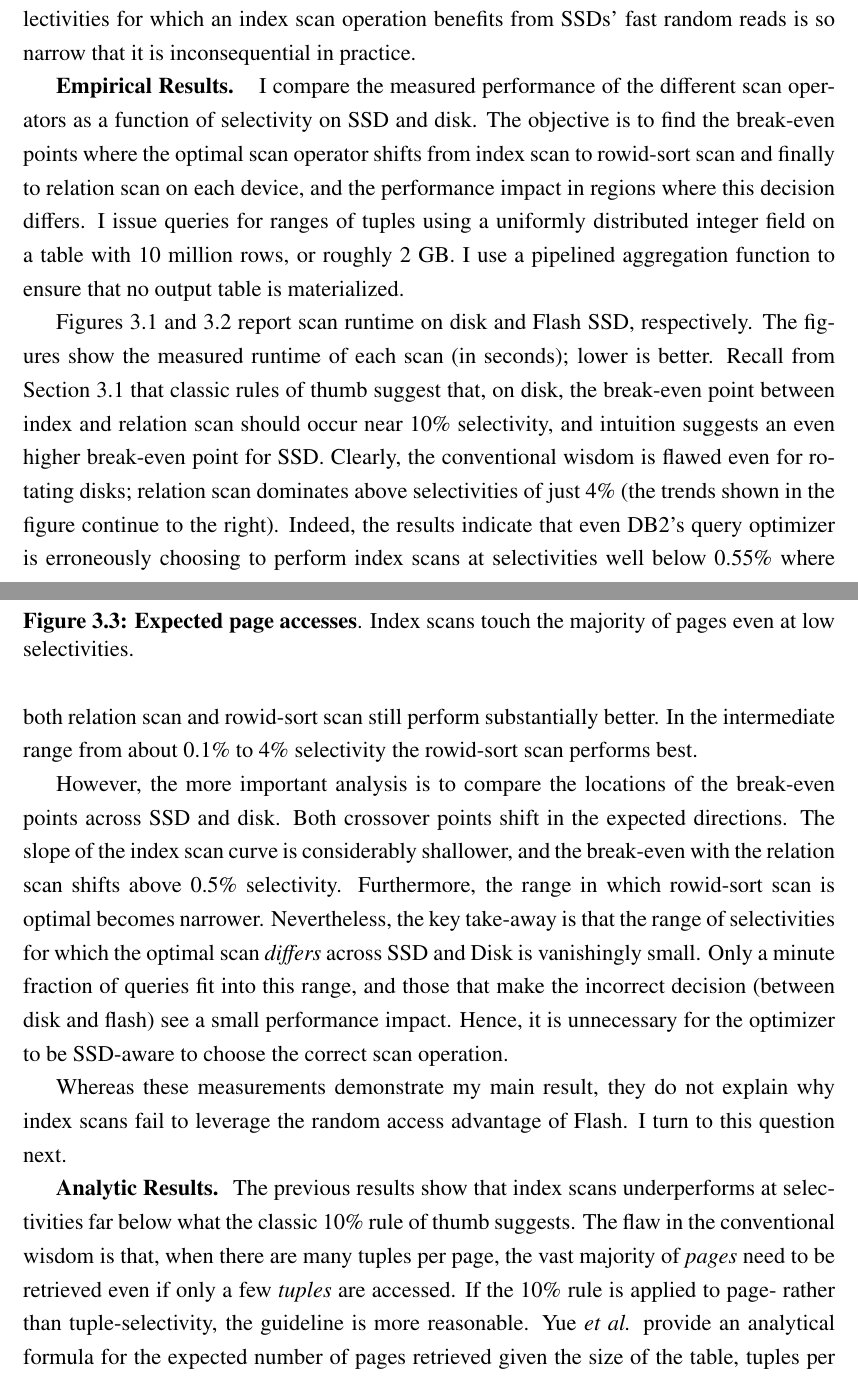
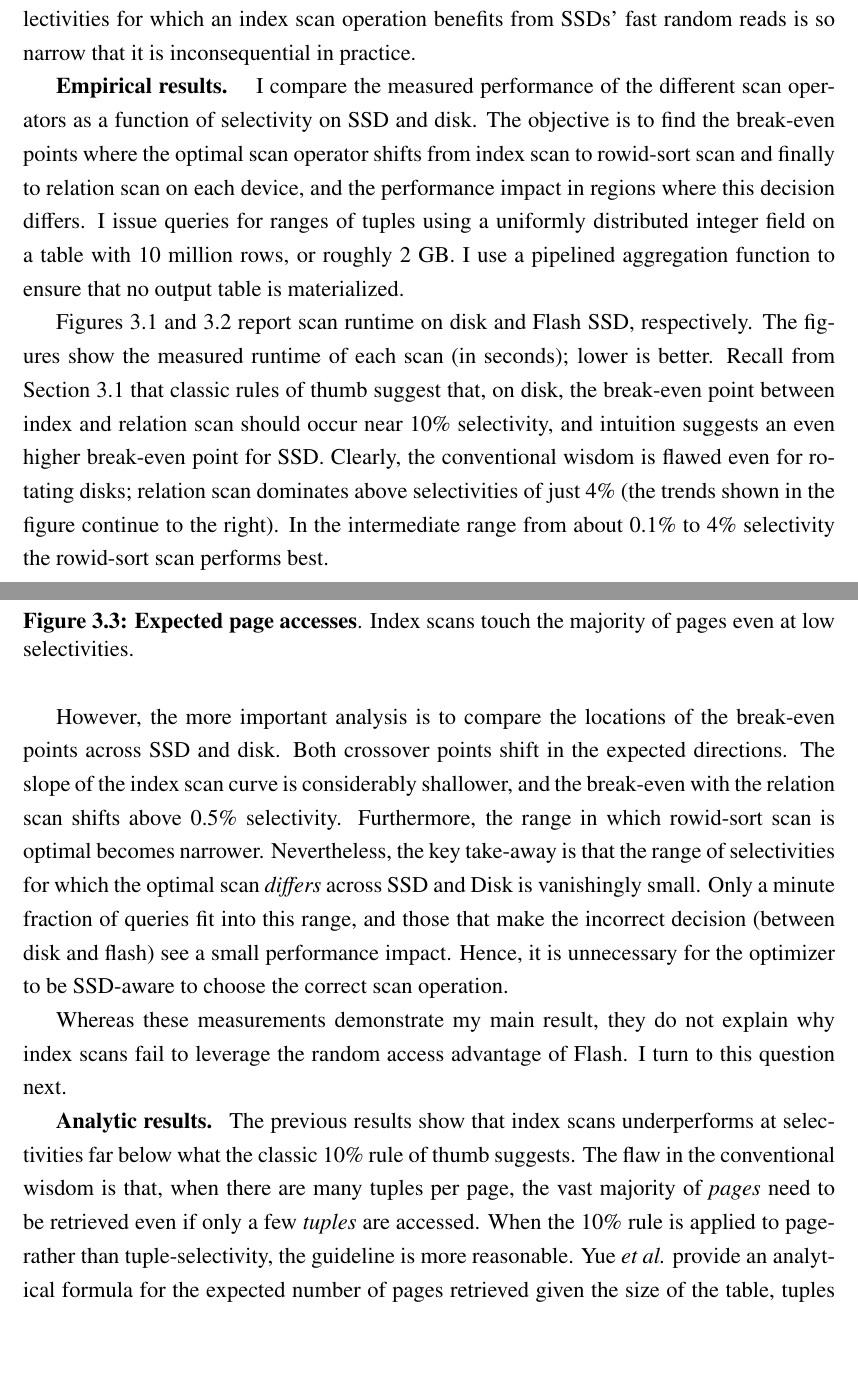
Before and after one commit to Abulila/dissertation, a LaTeX thesis (proposal/thesis.tex, which reads proposal/FlashOpti/FlashOpti.tex): two parts of pages 26 and 28 of 132, joined at a grey line, cut so that both start at the same text, the shorter picture padded with empty space. Compiled offline with pdfLaTeX.

Commit message:
revising FlashOpti

```diff
--- a/proposal/FlashOpti/FlashOpti.tex
+++ b/proposal/FlashOpti/FlashOpti.tex
@@ -72,7 +72,7 @@ Ultimately I discovered that query plan can be established directly by the user,
 I now turn to the empirical and analytic study of scan operators.
 I demonstrate that although the expectations outlined in Section~\ref{sec:FlashOpti:Intro} are correct in principle, the range of selectivities for which an index scan operation benefits from SSDs' fast random reads is so narrow that it is inconsequential in practice.
 
-\textbf{Empirical Results.}
+\textbf{Empirical results.}
 \input{FlashOpti/fig.scans.tex}
 I compare the measured performance of the different scan operators as a function of selectivity on SSD and disk.
 The objective is to find the break-even points where the optimal scan operator shifts from index scan to rowid-sort scan and finally to relation scan on each device, and the performance impact in regions where this decision differs.
@@ -83,7 +83,6 @@ Figures~\ref{fig:scan-disk} and~\ref{fig:scan-ssd} report scan runtime on disk a
 The figures show the measured runtime of each scan (in seconds); lower is better.
 Recall from Section~\ref{sec:FlashOpti:Intro} that classic rules of thumb suggest that, on disk, the break-even point between index and relation scan should occur near 10\% selectivity, and intuition suggests an even higher break-even point for SSD.
 Clearly, the conventional wisdom is flawed even for rotating disks; relation scan dominates above selectivities of just 4\% (the trends shown in the figure continue to the right).
-Indeed, the results indicate that even DB2's query optimizer is erroneously choosing to perform index scans at selectivities well below 0.55\% where both relation scan and rowid-sort scan still perform substantially better.
 In the intermediate range from about 0.1\% to 4\% selectivity the rowid-sort scan performs best.
 
 However, the more important analysis is to compare the locations of the break-even points across SSD and disk.
@@ -97,11 +96,11 @@ Hence, it is unnecessary for the optimizer to be SSD-aware to choose the correct
 Whereas these measurements demonstrate my main result, they do not explain why index scans fail to leverage the random access advantage of Flash.
 I turn to this question next.
 
-\textbf{Analytic Results.}
+\textbf{Analytic results.}
 \input{FlashOpti/fig.analytic.tex}
 The previous results show that index scans underperforms at selectivities far below what the classic 10\% rule of thumb suggests.
 The flaw in the conventional wisdom is that, when there are many tuples per page, the vast majority of \emph{pages} need to be retrieved even if only a few \emph{tuples} are accessed.
-If the 10\% rule is applied to page- rather than tuple-selectivity, the guideline is more reasonable.
+When the 10\% rule is applied to page- rather than tuple-selectivity, the guideline is more reasonable.
 Yue \emph{et al.} provide an analytical formula for the expected number of pages retrieved given the size of the table, tuples per page, and selectivity \cite{Yue1975}, assuming tuples are randomly distributed among pages (a reasonable assumption given that each table can be clustered on only a single key).
 Based on this formula, Figure~\ref{figure::analyticScan} shows the expected percentage of pages retrieved as a function of query selectivity and tuples per page.
 When a page contains only a single tuple, clearly, the number of tuples and pages accessed are equal.
```
Also changed, not shown: proposal/FlashOpti/FlashOpti.tex (4 more changed lines).
